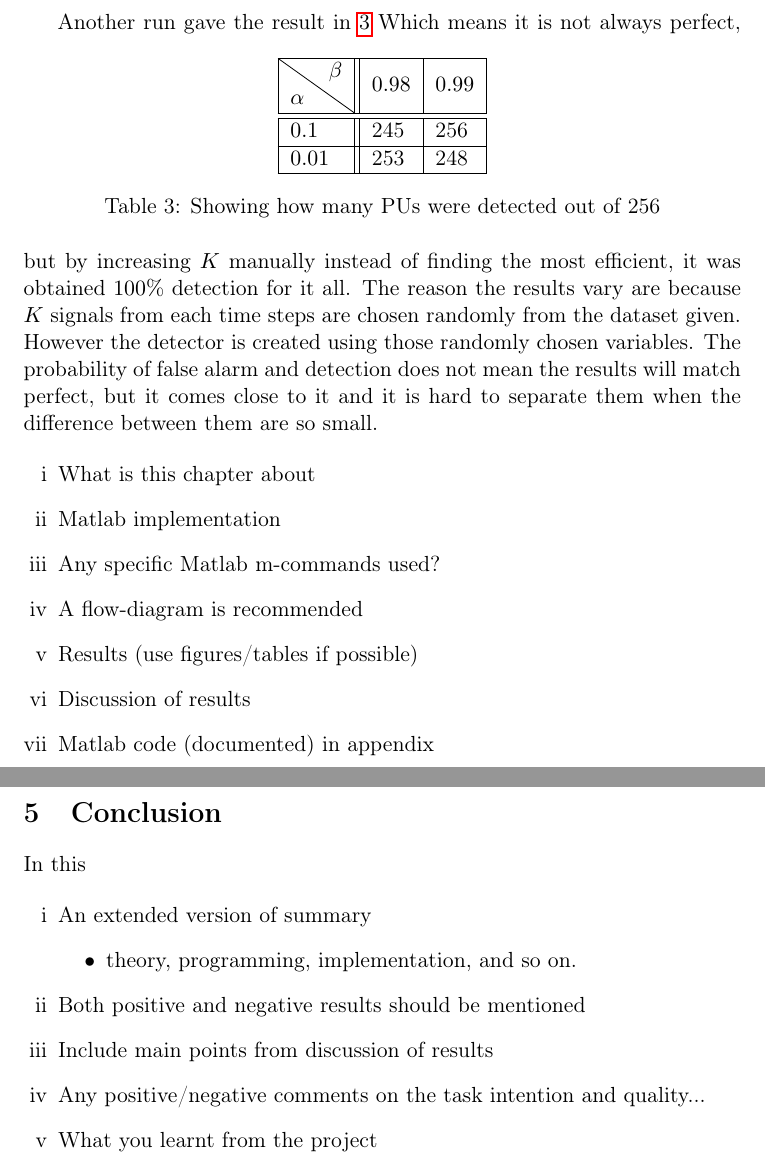
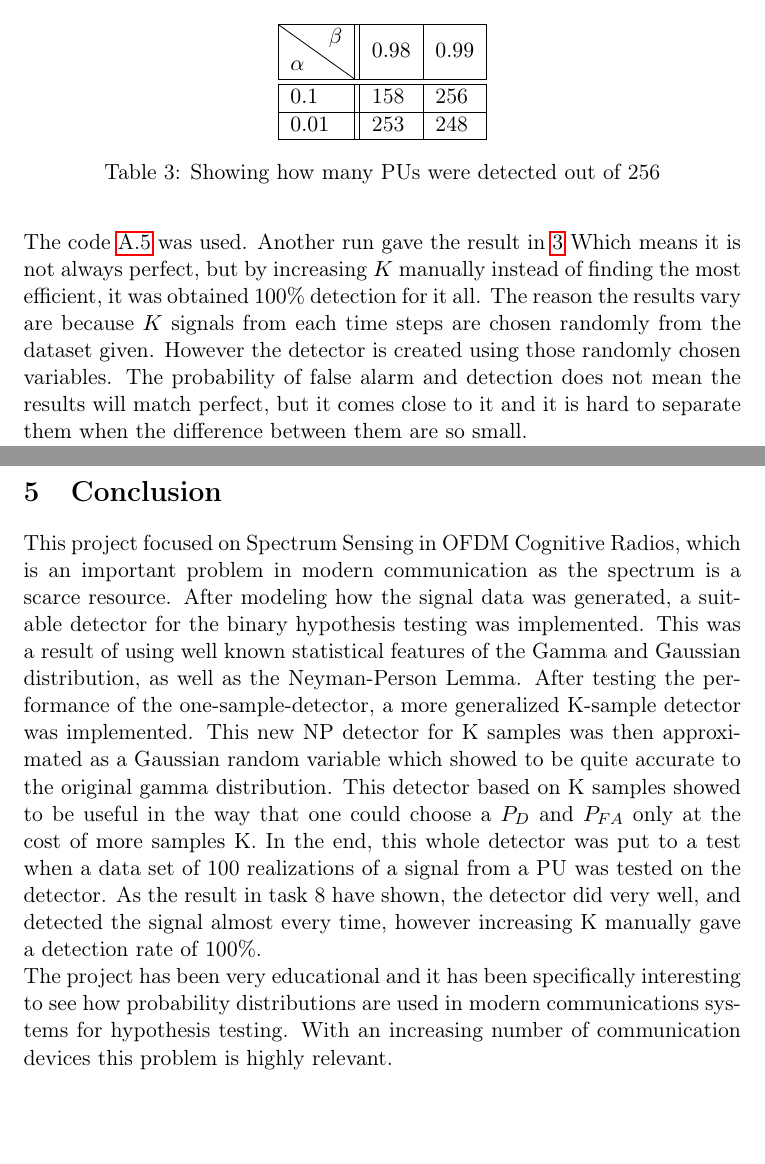
Before and after one commit to kennyhn/Deteksjonsprosjekt, a LaTeX paper (main.tex, which reads conclusion.tex, results.tex): two parts of pages 20 and 21 of 33, joined at a grey line, cut so that both start at the same text, the shorter picture padded with empty space. Compiled offline with pdfLaTeX.

Commit message:
Done latex

```diff
--- a/conclusion.tex
+++ b/conclusion.tex
@@ -1,14 +1,3 @@
 \section{Conclusion}\label{sec:conclusion}
-
-In this
-
-\begin{enumerate}[i]
-    \item An extended version of summary
-    \begin{itemize}
-        \item theory, programming, implementation, and so on.
-    \end{itemize}
-    \item Both positive and negative results should be mentioned
-    \item Include main points from discussion of results
-    \item Any positive/negative comments on the task intention and quality...
-    \item What you learnt from the project
-\end{enumerate}
+This project focused on Spectrum Sensing in OFDM Cognitive Radios, which is an important problem in modern communication as the spectrum is a scarce resource. After modeling how the signal data was generated, a suitable detector for the binary hypothesis testing was implemented. This was a result of using well known statistical features of the Gamma and Gaussian distribution, as well as the Neyman-Person Lemma. After testing the performance of the one-sample-detector, a more generalized K-sample detector was implemented. This new NP detector for K samples was then approximated as a Gaussian random variable which showed to be quite accurate to the original gamma distribution. This detector based on K samples showed to be useful in the way that one could choose a $P_{D}$ and $P_{FA}$ only at the cost of more samples K. In the end, this whole detector was put to a test when a data set of 100 realizations of a signal from a PU was tested on the detector. As the result in task 8 have shown, the detector did very well, and detected the signal almost every time, however increasing K manually gave a detection rate of $100\%$.\\
+The project has been very educational and it has been specifically interesting to see how probability distributions are used in modern communications systems for hypothesis testing. With an increasing number of communication devices this problem is highly relevant.
--- a/results.tex
+++ b/results.tex
@@ -286,27 +279,16 @@ $0.01$ & 253 & 251 \\ \hline
 \caption{Showing how many PUs were detected out of 256}
 \label{tab:detection}
 \end{table}
-
 Another run gave the result in \ref{tab:detection2}
 \begin{table}[ht]
 \centering
 \begin{tabular}{|l||l|l|}
 \hline
 \backslashbox{$\alpha$}{$\beta$} & $0.98$  & $0.99$  \\ \hline\hline
-$0.1$  & 245 & 256 \\ \hline
+$0.1$  & 158 & 256 \\ \hline
 $0.01$ & 253 & 248 \\ \hline
 \end{tabular}
 \caption{Showing how many PUs were detected out of 256}
 \label{tab:detection2}
 \end{table}
 Which means it is not always perfect, but by increasing $K$ manually instead of finding the most efficient, it was obtained $100\%$ detection for it all. The reason the results vary are because $K$ signals from each time steps are chosen randomly from the dataset given. However the detector is created using those randomly chosen variables. The probability of false alarm and detection does not mean the results will match perfect, but it comes close to it and it is hard to separate them when the difference between them are so small.
-
-\begin{enumerate}[i]
-    \item What is this chapter about
-    \item Matlab implementation
-    \item Any specific Matlab m-commands used?
-    \item A flow-diagram is recommended
-    \item Results (use figures/tables if possible)
-    \item Discussion of results
-    \item Matlab code (documented) in appendix
-\end{enumerate}
```
Also changed, not shown: abstract.tex (+4 -11 lines), intro.tex (+1 -1 lines), tasks.tex (+2 -2 lines), theory.tex (+4 -4 lines), figures/pfapd2.eps (added), figures/pfapd3.eps (added), results.tex (15 more changed lines).
